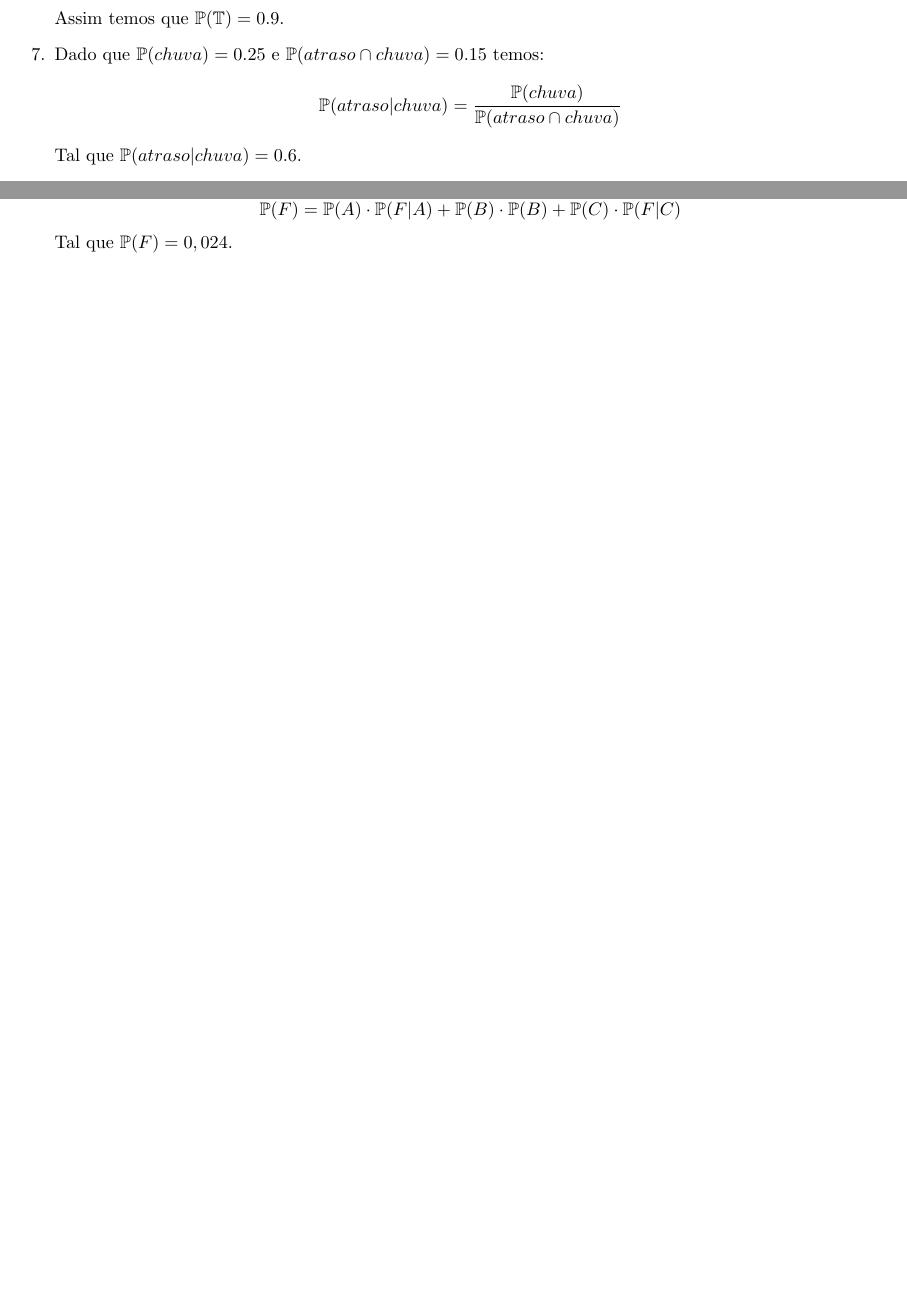
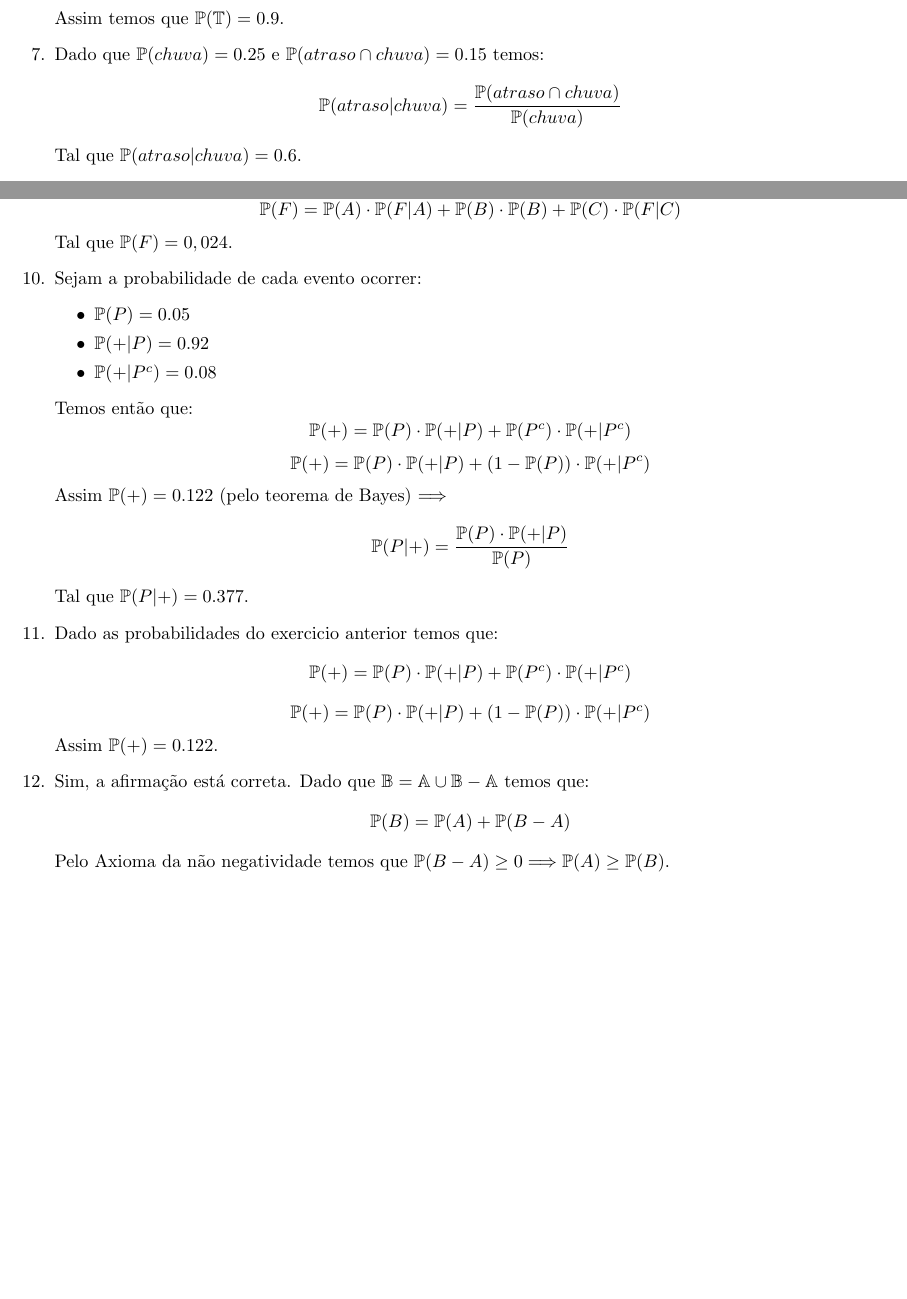
Before and after one commit to Angelo-githu/Listas-ME323-Latex, a LaTeX document (Lista2/Lista2.tex): two parts of pages 1 and 2 of 2, joined at a grey line, cut so that both start at the same text, the shorter picture padded with empty space. Compiled offline with pdfLaTeX.

Commit message:
lista 2 terminada

```diff
--- a/Lista2/Lista2.tex
+++ b/Lista2/Lista2.tex
@@ -48,7 +48,7 @@
     Assim temos que $\prob(\mathbb{T}) = 0.9$.
 
     \item Dado que $\prob(chuva) = 0.25$ e $\prob(atraso \cap chuva) = 0.15$ temos:
-    $$\prob(atraso|chuva) = \frac{\prob(chuva)}{\prob(atraso \cap chuva)}$$
+    $$\prob(atraso|chuva) = \frac{\prob(atraso \cap chuva)}{\prob(chuva)}$$
     Tal que $\prob(atraso|chuva) = 0.6$.
 
     \item Tendo como verdade que:
@@ -71,6 +71,28 @@
     Utilizando o \textbf{Teorema da Probabilidade Total}, a probabilidade de uma placa escolhida ao acaso apresentar falha é:
     $$\prob(F) = \prob(A) \cdot \prob(F|A) + \prob(B) \cdot \prob(B) + \prob(C) \cdot \prob(F|C)$$
     Tal que $\prob(F) = 0,024$.
+
+    \item Sejam a probabilidade de cada evento ocorrer:
+    \begin{itemize}
+        \item $\prob(P) = 0.05$
+        \item $\prob(+|P) = 0.92$
+        \item $\prob(+|P^{c}) = 0.08$
+    \end{itemize}
+    Temos então que:
+    $$\prob(+) =  \prob(P) \cdot \prob(+|P) + \prob(P^{c}) \cdot \prob(+|P^{c})$$
+    $$\prob(+) =  \prob(P) \cdot \prob(+|P) + (1 - \prob(P)) \cdot \prob(+|P^{c})$$
+    Assim $\prob(+) = 0.122$ (pelo teorema de Bayes) $\Longrightarrow$
+    $$\prob(P|+) = \frac{\prob(P) \cdot \prob(+|P)}{\prob(P)}$$
+    Tal que $\prob(P|+) = 0.377$.
+
+    \item Dado as probabilidades do exercicio anterior temos que:
+    $$\prob(+) =  \prob(P) \cdot \prob(+|P) + \prob(P^{c}) \cdot \prob(+|P^{c})$$
+    $$\prob(+) =  \prob(P) \cdot \prob(+|P) + (1 - \prob(P)) \cdot \prob(+|P^{c})$$
+    Assim $\prob(+) = 0.122$.
+
+    \item Sim, a afirmação está correta. Dado que $\mathbb{B} = \mathbb{A} \cup \mathbb{B - A}$ temos que:
+    $$\prob(B) = \prob(A) + \prob(B - A)$$
+    Pelo Axioma da não negatividade temos que $\prob(B - A) \ge 0 \Longrightarrow \prob(A) \ge \prob(B)$.
 \end{enumerate}
 
 \end{document}
```
Also changed, not shown: Lista2/Lista2.pdf, 2 other files.
